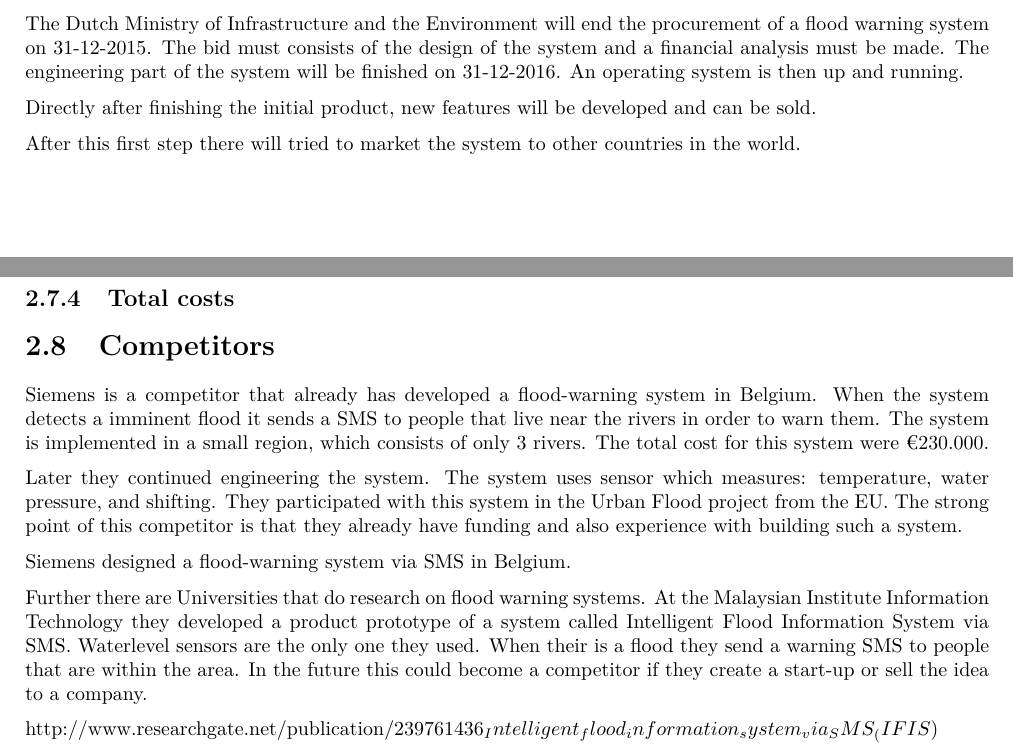
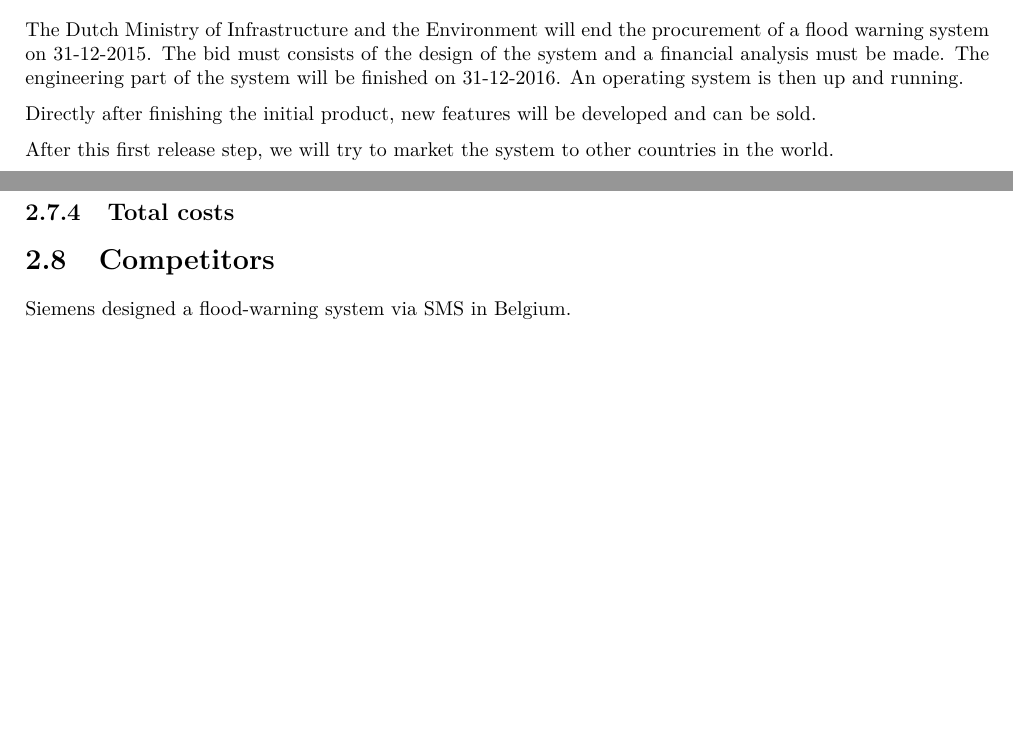
Before and after one commit to jeroenbrandsma/SA3, a LaTeX document (report.tex, which reads 2-business/business.tex): two parts of pages 11 and 12 of 32, joined at a grey line, cut so that both start at the same text, the shorter picture padded with empty space. Compiled offline with pdfLaTeX.

```diff
--- a/2-business/business.tex
+++ b/2-business/business.tex
@@ -196,13 +196,18 @@
 
 %\section{Business model}
 %\ Insert a business model diagram
+%\section{Roadmaps}
+%\ How to enter the market
 
 \section{Road maps}
 The Dutch Ministry of Infrastructure and the Environment will end the procurement of a flood warning system on 31-12-2015. The bid must consists of the design of the system and a financial analysis must be made. The engineering part of the system will be finished on 31-12-2016. An operating system is then up and running.
 
 Directly after finishing the initial product, new features will be developed and can be sold.
 
-After this first step there will tried to market the system to other countries in the world.
+After this first release step, we will try to market the system to other countries in the world.
+% Guntur: Two target audience sections?
+% \section{Target audience}
+% The product will be sold to governmental institutions.
 
 %\section{Business model}
 %\ Insert a business model diagram
@@ -229,17 +234,6 @@
 % The financial model will be a low product price. This in order to price the product low in the market. A service description for maintenance will be offered. Also updates will be sold to the customer
 
 \section{Competitors}
-Siemens is a competitor that already has developed a flood-warning system in Belgium. When the system detects a imminent flood it sends a SMS to people that live near the rivers in order to warn them. The system is implemented in a small region, which consists of only 3 rivers. The total cost for this system were €230.000.
-
-Later they continued engineering the system. The system uses sensor which measures: temperature, water pressure, and shifting. They participated with this system in the Urban Flood project from the EU. The strong point of this competitor is that they already have funding and also experience with building such a system.
-
 Siemens designed a flood-warning system via SMS in Belgium.
-
-Further there are Universities that do research on flood warning systems. At the Malaysian Institute Information Technology they developed a product prototype of a system called Intelligent Flood Information System via SMS. Waterlevel sensors are the only one they used. When their is a flood they send a warning SMS to people that are within the area. In the future this could become a competitor if they create a start-up or sell the idea to a company.
-
-http://www.researchgate.net/publication/239761436_Intelligent_flood_information_system_via_SMS_(IFIS)
-
 %http://datanews.knack.be/ict/nieuws/sms-waarschuwt-voor-overstromingen-br/article-normal-317597.html
 %http://www.urbanflood.eu/Pages/Newsletter6.aspx
-%https://en.wikipedia.org/wiki/Flood_warning (examples)
-%https://www.campbellsci.com/flood-warning (sensors)
```
Also changed, not shown: 2-business/business.tex (10 more changed lines).
